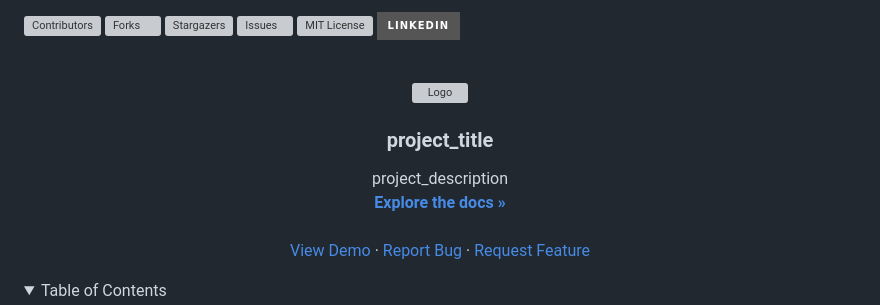
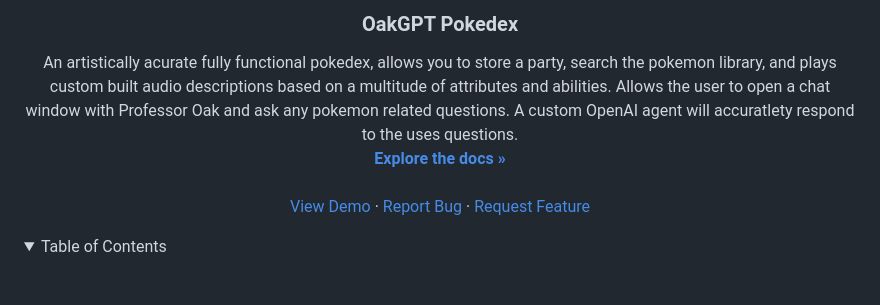
Before and after one commit to joe-lemay/PokedexAI, a Markdown page: README.md, the part around the change. GitHub-like rendering; folded sections open; badges without logos; blank space fills up the shorter version; grey boxes are pictures that could not be loaded.

```diff
--- a/README.md
+++ b/README.md
@@ -18,14 +18,6 @@
 *** for contributors-url, forks-url, etc. This is an optional, concise syntax you may use.
 *** https://www.markdownguide.org/basic-syntax/#reference-style-links
 -->
-[![Contributors][contributors-shield]][contributors-url]
-[![Forks][forks-shield]][forks-url]
-[![Stargazers][stars-shield]][stars-url]
-[![Issues][issues-shield]][issues-url]
-[![MIT License][license-shield]][license-url]
-[![LinkedIn][linkedin-shield]][linkedin-url]
-
-
 
 <!-- PROJECT LOGO -->
 <br />
@@ -34,10 +26,10 @@
     <img src="images/logo.png" alt="Logo" width="80" height="80">
   </a>
 
-<h3 align="center">project_title</h3>
+<h3 align="center">OakGPT Pokedex</h3>
 
   <p align="center">
-    project_description
+    An artistically acurate fully functional pokedex, allows you to store a party, search the pokemon library, and plays custom built audio descriptions based on a multitude of attributes and abilities. Allows the user to open a chat window with Professor Oak and ask any pokemon related questions. A custom OpenAI agent will accuratlety respond to the uses questions.
     <br />
     <a href="https://github.com/github_username/repo_name"><strong>Explore the docs »</strong></a>
     <br />
```
